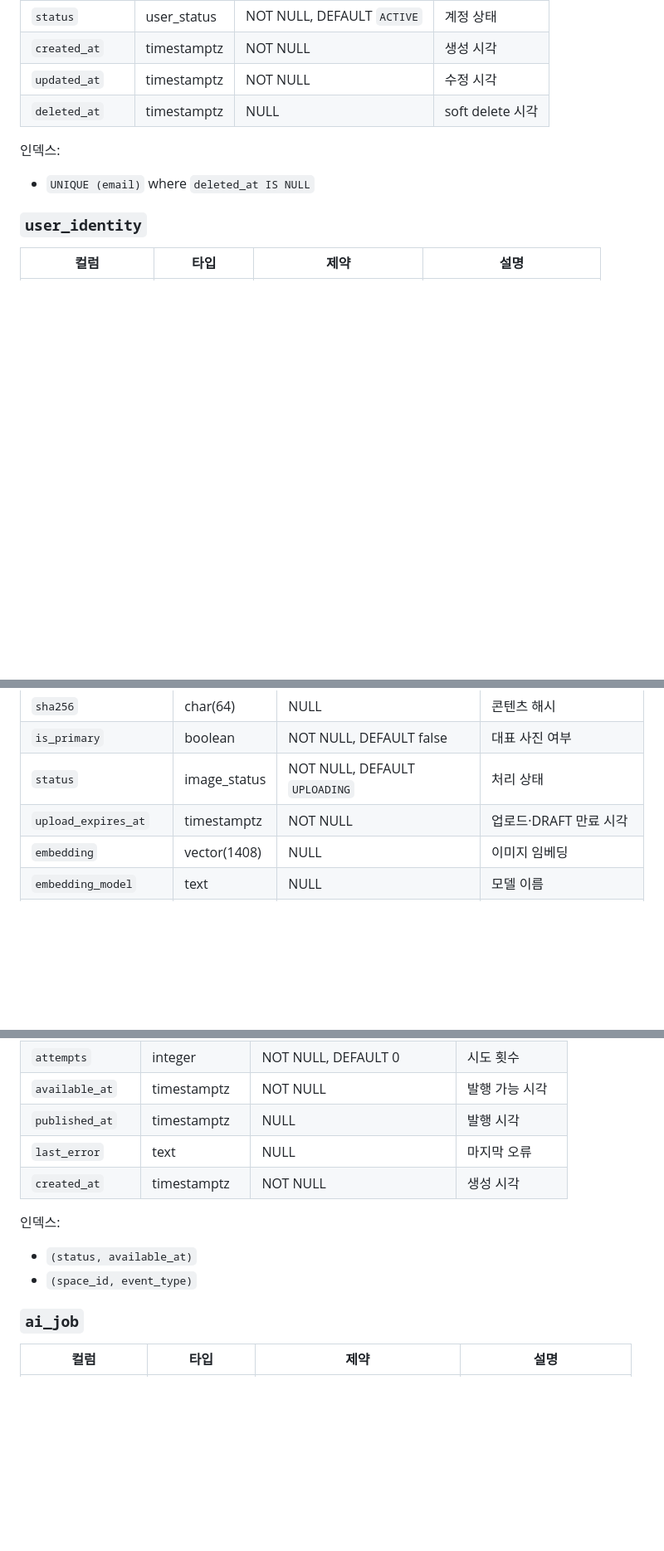
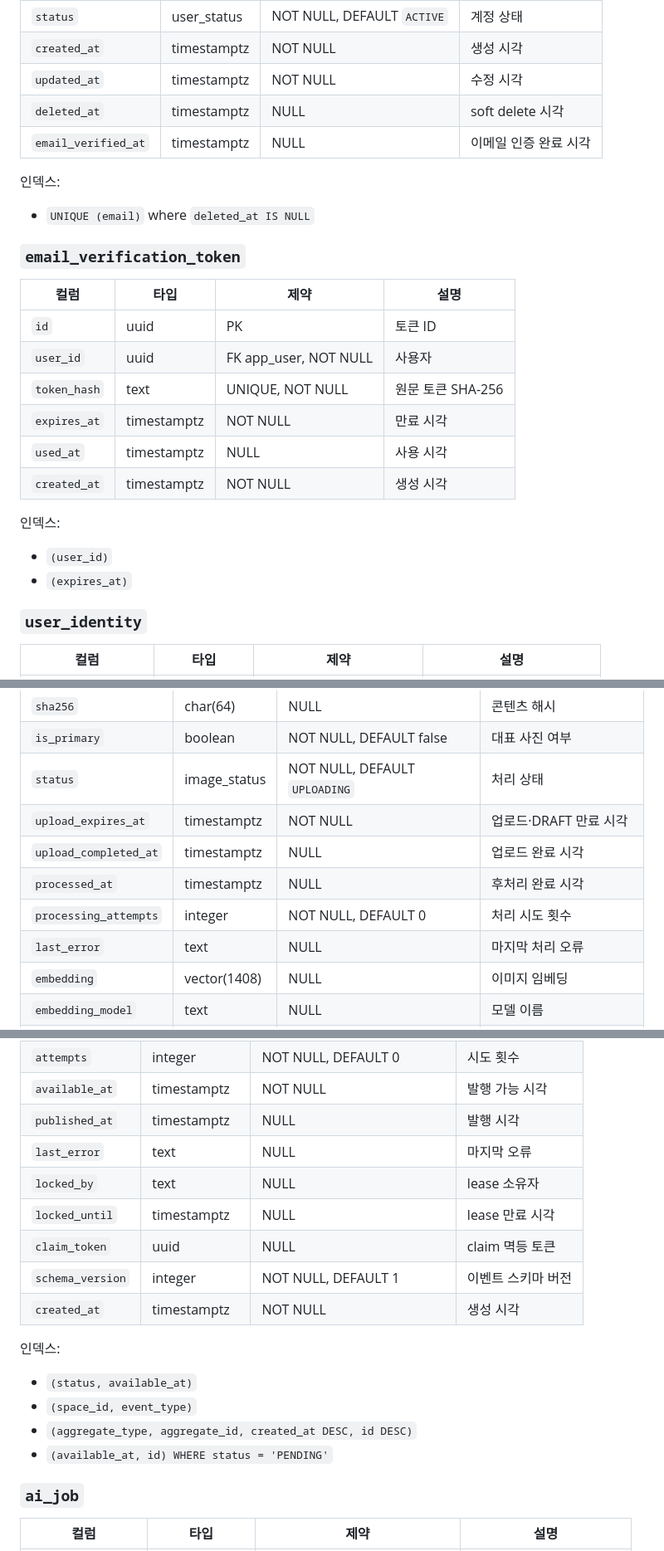
Before and after one commit to brgtovcm98/agolock, a Markdown page: docs/generated/data-dictionary.md, 3 parts joined by grey strips. Shown at 83% size. Drawn GitHub-style; blank space fills up the shorter version.

Commit message:
docs: sync schema dictionary with V14-V16
outbox lease, email verification, image processing 컬럼을 데이터 사전 초안에 반영한다.

```diff
--- a/docs/generated/data-dictionary.md
+++ b/docs/generated/data-dictionary.md
@@ -46,10 +46,27 @@
 | `created_at` | timestamptz | NOT NULL | 생성 시각 |
 | `updated_at` | timestamptz | NOT NULL | 수정 시각 |
 | `deleted_at` | timestamptz | NULL | soft delete 시각 |
+| `email_verified_at` | timestamptz | NULL | 이메일 인증 완료 시각 |
 
 인덱스:
 
 - `UNIQUE (email)` where `deleted_at IS NULL`
+
+### `email_verification_token`
+
+| 컬럼 | 타입 | 제약 | 설명 |
+|---|---|---|---|
+| `id` | uuid | PK | 토큰 ID |
+| `user_id` | uuid | FK app_user, NOT NULL | 사용자 |
+| `token_hash` | text | UNIQUE, NOT NULL | 원문 토큰 SHA-256 |
+| `expires_at` | timestamptz | NOT NULL | 만료 시각 |
+| `used_at` | timestamptz | NULL | 사용 시각 |
+| `created_at` | timestamptz | NOT NULL | 생성 시각 |
+
+인덱스:
+
+- `(user_id)`
+- `(expires_at)`
 
 ### `user_identity`
 
@@ -310,6 +327,10 @@
 | `is_primary` | boolean | NOT NULL, DEFAULT false | 대표 사진 여부 |
 | `status` | image_status | NOT NULL, DEFAULT `UPLOADING` | 처리 상태 |
 | `upload_expires_at` | timestamptz | NOT NULL | 업로드·DRAFT 만료 시각 |
+| `upload_completed_at` | timestamptz | NULL | 업로드 완료 시각 |
+| `processed_at` | timestamptz | NULL | 후처리 완료 시각 |
+| `processing_attempts` | integer | NOT NULL, DEFAULT 0 | 처리 시도 횟수 |
+| `last_error` | text | NULL | 마지막 처리 오류 |
 | `embedding` | vector(1408) | NULL | 이미지 임베딩 |
 | `embedding_model` | text | NULL | 모델 이름 |
 | `embedding_version` | text | NULL | 모델 버전 |
@@ -423,12 +446,18 @@
 | `available_at` | timestamptz | NOT NULL | 발행 가능 시각 |
 | `published_at` | timestamptz | NULL | 발행 시각 |
 | `last_error` | text | NULL | 마지막 오류 |
+| `locked_by` | text | NULL | lease 소유자 |
+| `locked_until` | timestamptz | NULL | lease 만료 시각 |
+| `claim_token` | uuid | NULL | claim 멱등 토큰 |
+| `schema_version` | integer | NOT NULL, DEFAULT 1 | 이벤트 스키마 버전 |
 | `created_at` | timestamptz | NOT NULL | 생성 시각 |
 
 인덱스:
 
 - `(status, available_at)`
 - `(space_id, event_type)`
+- `(aggregate_type, aggregate_id, created_at DESC, id DESC)`
+- `(available_at, id) WHERE status = 'PENDING'`
 
 ### `ai_job`
 
```
Also changed, not shown: other parts of docs/generated/data-dictionary.md (+3 -1 lines).
